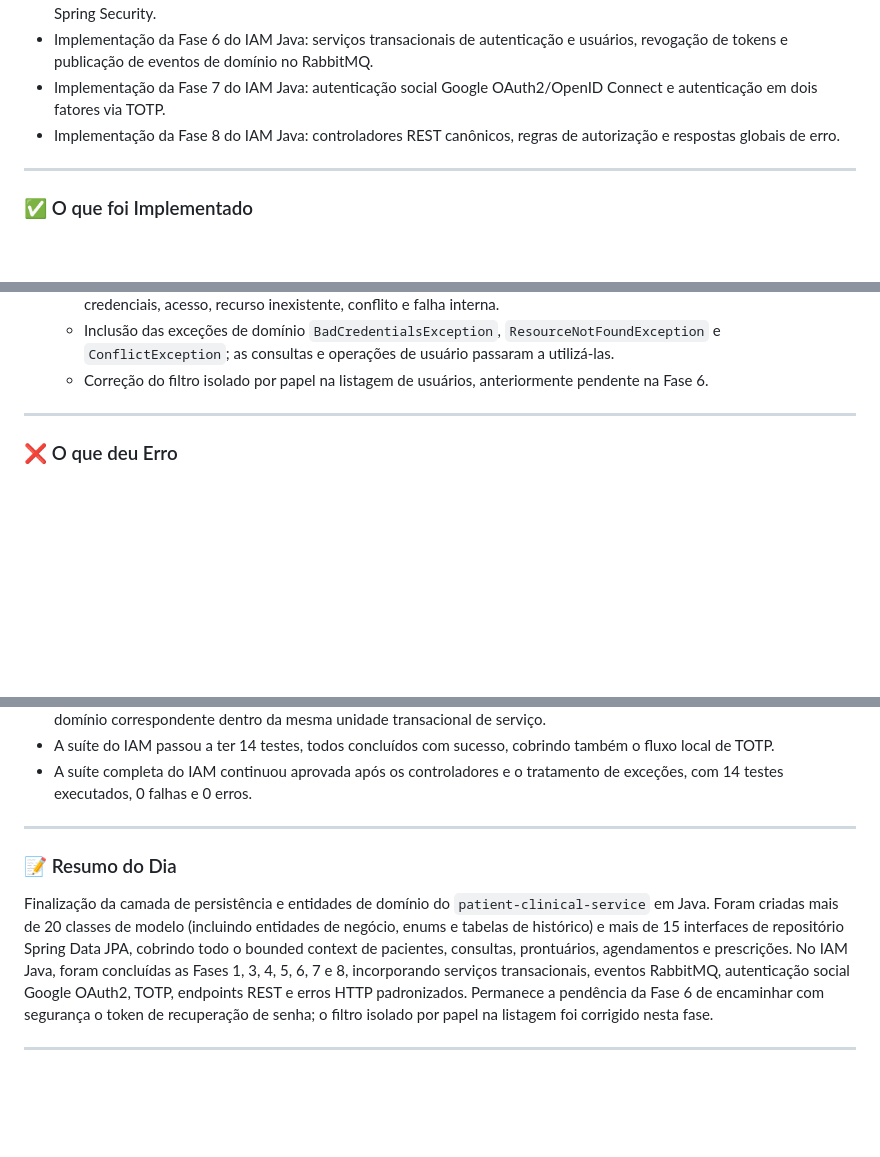
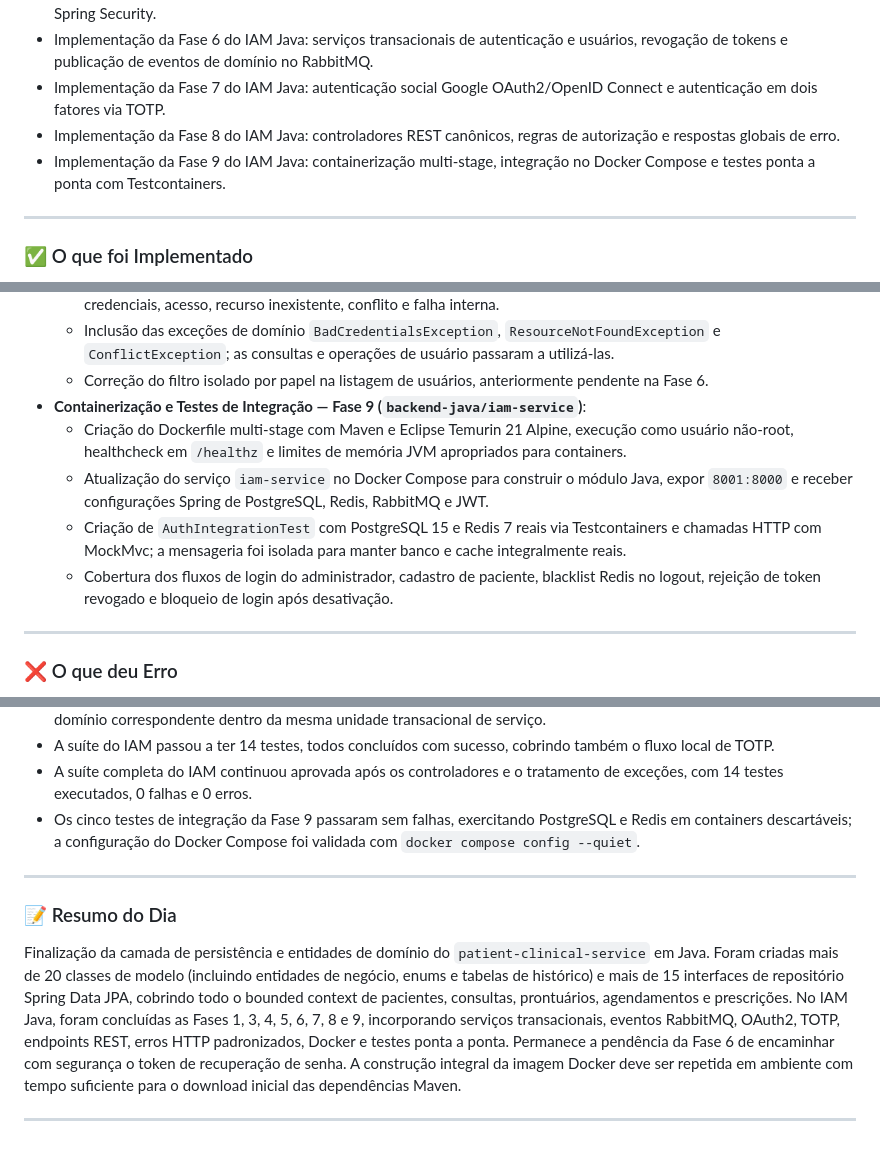
Before and after one commit to Carlos-Eduardo-Suassuna-Santiago/PROMPTUARIO_CORPORATIVO, a Markdown page: DIARIO_DE_BORDO.md, 3 parts joined by grey strips. Rendered like a GitHub page; blank space fills up the shorter version.

Commit message:
docs: atualiza diário de bordo com fase 9 do iam

```diff
--- a/DIARIO_DE_BORDO.md
+++ b/DIARIO_DE_BORDO.md
@@ -156,6 +156,7 @@ Dia focado no avanço da camada de persistência e segurança do ecossistema Jav
 - Implementação da Fase 6 do IAM Java: serviços transacionais de autenticação e usuários, revogação de tokens e publicação de eventos de domínio no RabbitMQ.
 - Implementação da Fase 7 do IAM Java: autenticação social Google OAuth2/OpenID Connect e autenticação em dois fatores via TOTP.
 - Implementação da Fase 8 do IAM Java: controladores REST canônicos, regras de autorização e respostas globais de erro.
+- Implementação da Fase 9 do IAM Java: containerização multi-stage, integração no Docker Compose e testes ponta a ponta com Testcontainers.
 
 ---
 
@@ -224,6 +225,11 @@ Dia focado no avanço da camada de persistência e segurança do ecossistema Jav
   - Implementação de `ApiErrorResponse` e `GlobalExceptionHandler` para respostas consistentes de validação, credenciais, acesso, recurso inexistente, conflito e falha interna.
   - Inclusão das exceções de domínio `BadCredentialsException`, `ResourceNotFoundException` e `ConflictException`; as consultas e operações de usuário passaram a utilizá-las.
   - Correção do filtro isolado por papel na listagem de usuários, anteriormente pendente na Fase 6.
+- **Containerização e Testes de Integração — Fase 9 (`backend-java/iam-service`)**:
+  - Criação do Dockerfile multi-stage com Maven e Eclipse Temurin 21 Alpine, execução como usuário não-root, healthcheck em `/healthz` e limites de memória JVM apropriados para containers.
+  - Atualização do serviço `iam-service` no Docker Compose para construir o módulo Java, expor `8001:8000` e receber configurações Spring de PostgreSQL, Redis, RabbitMQ e JWT.
+  - Criação de `AuthIntegrationTest` com PostgreSQL 15 e Redis 7 reais via Testcontainers e chamadas HTTP com MockMvc; a mensageria foi isolada para manter banco e cache integralmente reais.
+  - Cobertura dos fluxos de login do administrador, cadastro de paciente, blacklist Redis no logout, rejeição de token revogado e bloqueio de login após desativação.
 
 ---
 
@@ -254,12 +261,13 @@ Dia focado no avanço da camada de persistência e segurança do ecossistema Jav
 - A desativação de usuário atualiza o status, registra data e motivo, revoga tokens ativos em lote e publica o evento de domínio correspondente dentro da mesma unidade transacional de serviço.
 - A suíte do IAM passou a ter 14 testes, todos concluídos com sucesso, cobrindo também o fluxo local de TOTP.
 - A suíte completa do IAM continuou aprovada após os controladores e o tratamento de exceções, com 14 testes executados, 0 falhas e 0 erros.
+- Os cinco testes de integração da Fase 9 passaram sem falhas, exercitando PostgreSQL e Redis em containers descartáveis; a configuração do Docker Compose foi validada com `docker compose config --quiet`.
 
 ---
 
 ### 📝 Resumo do Dia
 
-Finalização da camada de persistência e entidades de domínio do `patient-clinical-service` em Java. Foram criadas mais de 20 classes de modelo (incluindo entidades de negócio, enums e tabelas de histórico) e mais de 15 interfaces de repositório Spring Data JPA, cobrindo todo o bounded context de pacientes, consultas, prontuários, agendamentos e prescrições. No IAM Java, foram concluídas as Fases 1, 3, 4, 5, 6, 7 e 8, incorporando serviços transacionais, eventos RabbitMQ, autenticação social Google OAuth2, TOTP, endpoints REST e erros HTTP padronizados. Permanece a pendência da Fase 6 de encaminhar com segurança o token de recuperação de senha; o filtro isolado por papel na listagem foi corrigido nesta fase.
+Finalização da camada de persistência e entidades de domínio do `patient-clinical-service` em Java. Foram criadas mais de 20 classes de modelo (incluindo entidades de negócio, enums e tabelas de histórico) e mais de 15 interfaces de repositório Spring Data JPA, cobrindo todo o bounded context de pacientes, consultas, prontuários, agendamentos e prescrições. No IAM Java, foram concluídas as Fases 1, 3, 4, 5, 6, 7, 8 e 9, incorporando serviços transacionais, eventos RabbitMQ, OAuth2, TOTP, endpoints REST, erros HTTP padronizados, Docker e testes ponta a ponta. Permanece a pendência da Fase 6 de encaminhar com segurança o token de recuperação de senha. A construção integral da imagem Docker deve ser repetida em ambiente com tempo suficiente para o download inicial das dependências Maven.
 
 ---
 
```
Also changed, not shown: other parts of DIARIO_DE_BORDO.md (+1 -0 lines).
